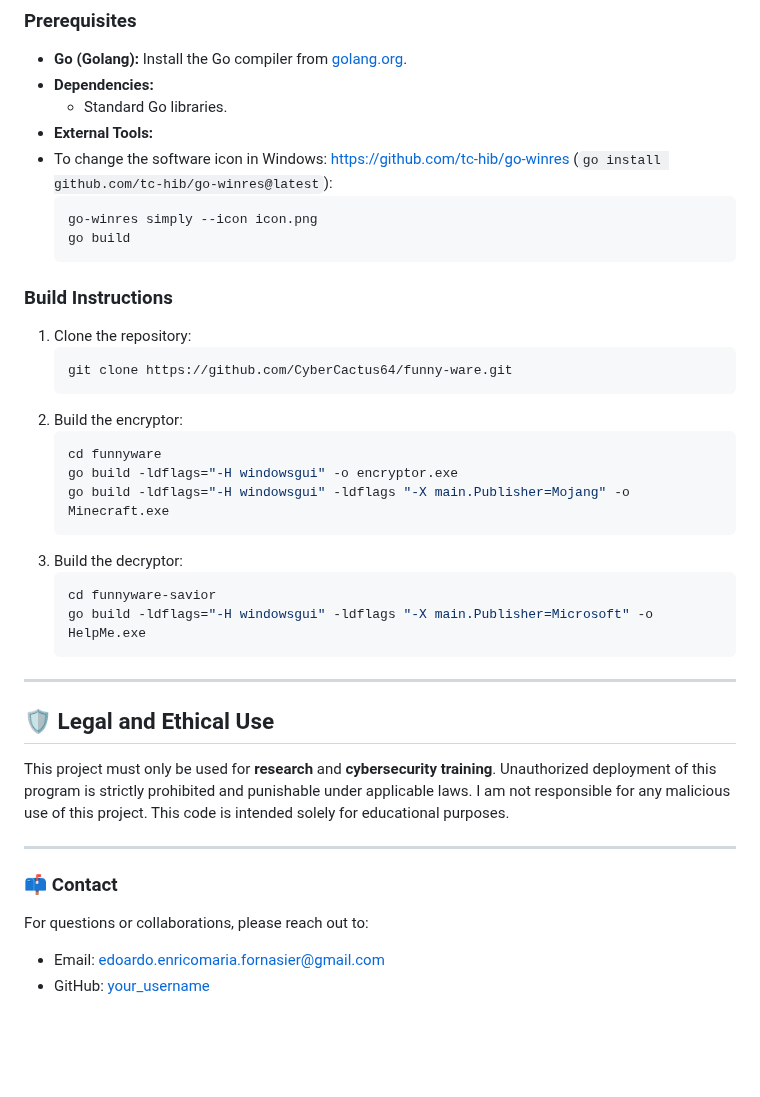
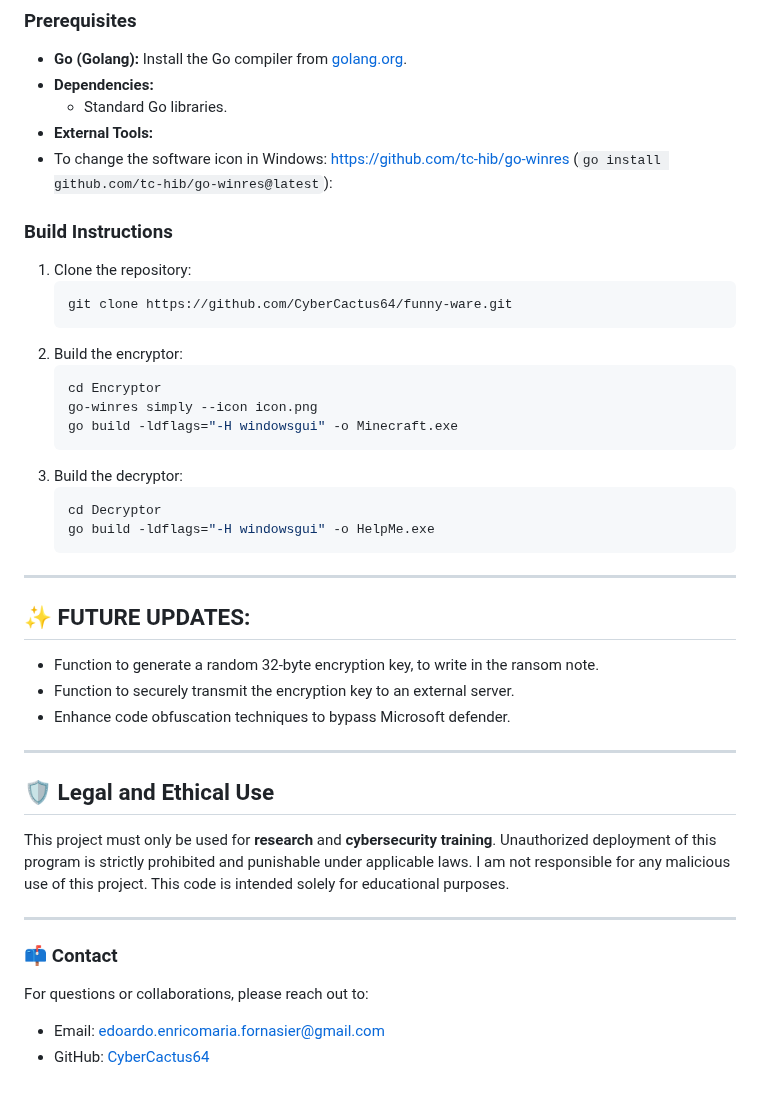
Before and after one commit to CyberCactus64/Funnyware, a Markdown page: README.md, the part around the change. Rendered like a GitHub page; blank space fills up the shorter version.

Commit message:
Aggiornato README.md

````diff
--- a/README.md
+++ b/README.md
@@ -47,10 +47,6 @@ Test this code only on a virtual machine or on devices that do not belong to oth
   - Standard Go libraries.
 - **External Tools:**
  - To change the software icon in Windows: https://github.com/tc-hib/go-winres (```go install github.com/tc-hib/go-winres@latest```):
-   ```bash
-   go-winres simply --icon icon.png
-   go build
-   ```
 
 ### Build Instructions
 1. Clone the repository:
@@ -59,15 +55,22 @@ Test this code only on a virtual machine or on devices that do not belong to oth
    ```
 2. Build the encryptor:
    ```bash
-   cd funnyware
-   go build -ldflags="-H windowsgui" -o encryptor.exe
-   go build -ldflags="-H windowsgui" -ldflags "-X main.Publisher=Mojang" -o Minecraft.exe
+   cd Encryptor
+   go-winres simply --icon icon.png
+   go build -ldflags="-H windowsgui" -o Minecraft.exe
    ```
 2. Build the decryptor:
    ```bash
-   cd funnyware-savior
-   go build -ldflags="-H windowsgui" -ldflags "-X main.Publisher=Microsoft" -o HelpMe.exe
+   cd Decryptor
+   go build -ldflags="-H windowsgui" -o HelpMe.exe
    ```
+
+---
+
+## ✨ FUTURE UPDATES:
+ - Function to generate a random 32-byte encryption key, to write in the ransom note.
+ - Function to securely transmit the encryption key to an external server.
+ - Enhance code obfuscation techniques to bypass Microsoft defender.
 
 ---
 
@@ -81,4 +84,4 @@ I am not responsible for any malicious use of this project. This code is intende
 ### 📫 Contact
 For questions or collaborations, please reach out to:
 - Email: edoardo.enricomaria.fornasier@gmail.com
-- GitHub: [your_username](https://github.com/CyberCactus64)
+- GitHub: [CyberCactus64](https://github.com/CyberCactus64)
````
